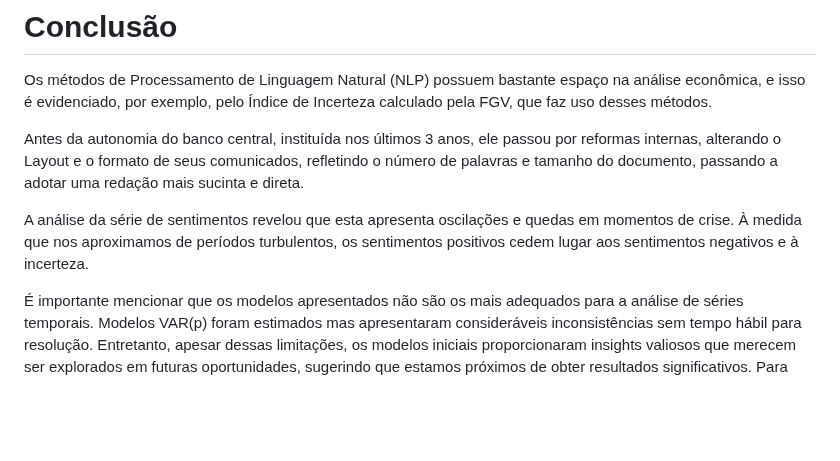
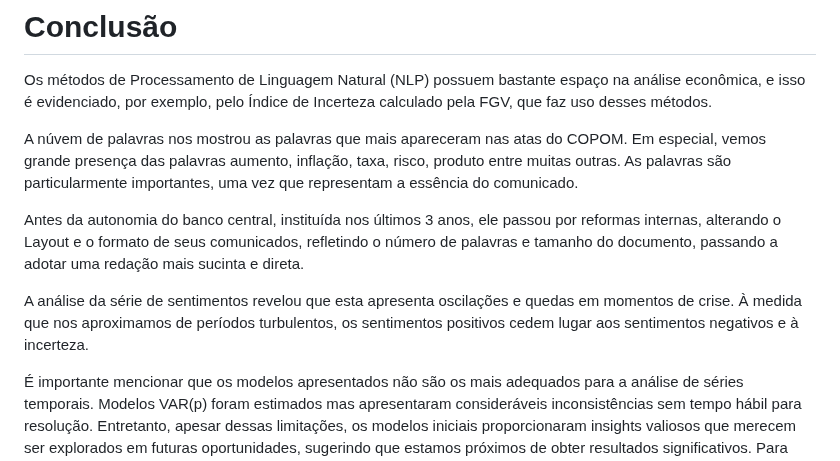
Before and after one commit to E30895/Sentiment-Analysis-of-COPOM, a Markdown page: README.md, the part around the change. Rendered like a GitHub page; blank space fills up the shorter version.

```diff
--- a/README.md
+++ b/README.md
@@ -98,10 +98,11 @@ Temporais (SGS).
 
 Os métodos de Processamento de Linguagem Natural (NLP) possuem bastante espaço na análise econômica, e isso é evidenciado, por exemplo, pelo Índice de Incerteza calculado pela FGV, que faz uso desses métodos.
 
+A núvem de palavras nos mostrou as palavras que mais apareceram nas atas do COPOM. Em especial, vemos grande presença das palavras aumento, inflação, taxa, risco, produto entre muitas outras. As palavras são particularmente importantes, uma vez que representam a essência do comunicado.
+
 Antes da autonomia do banco central, instituída nos últimos 3 anos, ele passou por reformas internas, alterando o Layout e o formato de seus comunicados, refletindo o número de palavras e tamanho do documento, passando a adotar uma redação mais sucinta e direta.
 
 A análise da série de sentimentos revelou que esta apresenta oscilações e quedas em momentos de crise. À medida que nos aproximamos de períodos turbulentos, os sentimentos positivos cedem lugar aos sentimentos negativos e à incerteza.
-
 
 É importante mencionar que os modelos apresentados não são os mais adequados para a análise de séries temporais. Modelos VAR(p) foram estimados mas apresentaram consideráveis
 inconsistências sem tempo hábil para resolução. Entretanto, apesar dessas limitações, os modelos iniciais proporcionaram insights valiosos que merecem ser explorados em futuras oportunidades, sugerindo que estamos próximos de obter resultados significativos.
```
